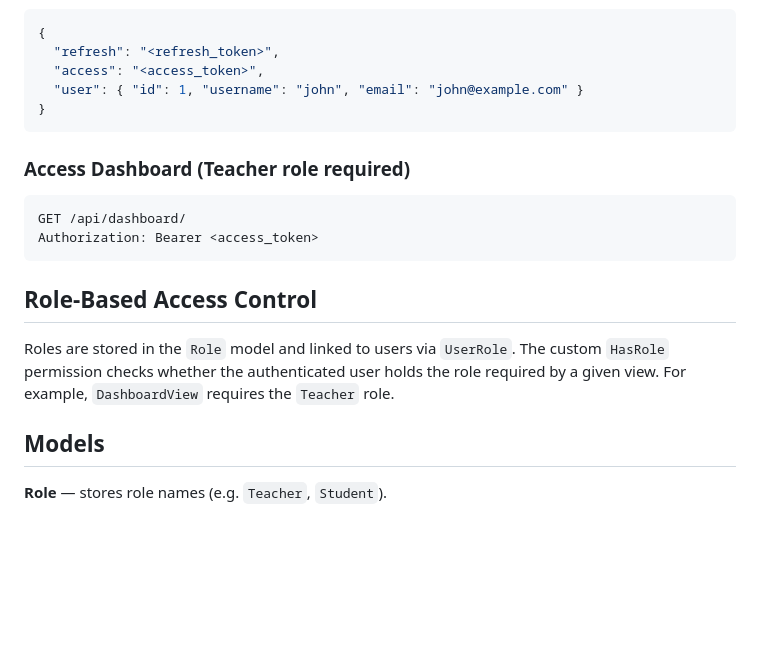
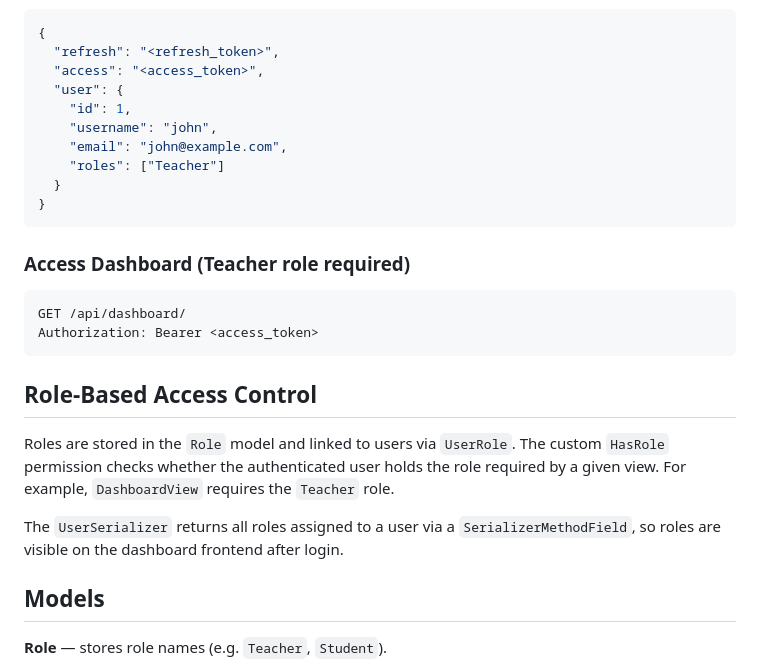
Before and after one commit to BikashGosain/Django-JWT-API-Token-Authentication, a Markdown page: README.md, the part around one of its changes. Drawn GitHub-style; blank space fills up the shorter version.

````diff
--- a/README.md
+++ b/README.md
@@ -114,7 +135,12 @@ Content-Type: application/json
 {
   "refresh": "<refresh_token>",
   "access": "<access_token>",
-  "user": { "id": 1, "username": "john", "email": "john@example.com" }
+  "user": {
+    "id": 1,
+    "username": "john",
+    "email": "john@example.com",
+    "roles": ["Teacher"]
+  }
 }
 ```
 
@@ -128,6 +154,8 @@ Authorization: Bearer <access_token>
 
 Roles are stored in the `Role` model and linked to users via `UserRole`. The custom `HasRole` permission checks whether the authenticated user holds the role required by a given view. For example, `DashboardView` requires the `Teacher` role.
 
+The `UserSerializer` returns all roles assigned to a user via a `SerializerMethodField`, so roles are visible on the dashboard frontend after login.
+
 ## Models
 
 **Role** — stores role names (e.g. `Teacher`, `Student`).
````
Also changed, not shown: other parts of README.md (+29 -8 lines).
